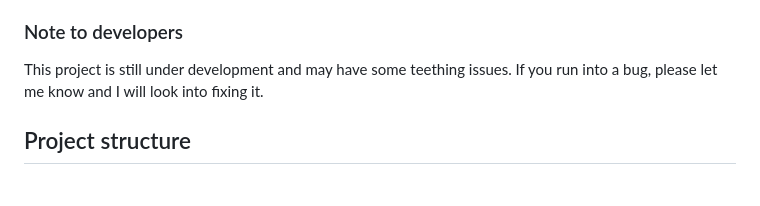
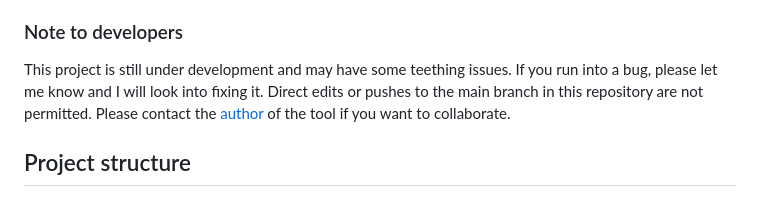
Before and after one commit to sjharw/Biobank-Prioritisation-Tool, a Markdown page: README.md, the part around the change. Drawn GitHub-style.

Commit message:
Updated note to developers

```diff
--- a/README.md
+++ b/README.md
@@ -148,6 +148,7 @@ and copy and paste the sqlite3 files into your Conda environments DLLs folder.
 ### Note to developers
 This project is still under development and may have some teething issues.
 If you run into a bug, please let me know and I will look into fixing it.
+Direct edits or pushes to the main branch in this repository are not permitted. Please contact the [author](https://www.linkedin.com/in/sarah-j-harwood) of the tool if you want to collaborate.
 
 
 ## Project structure
```
